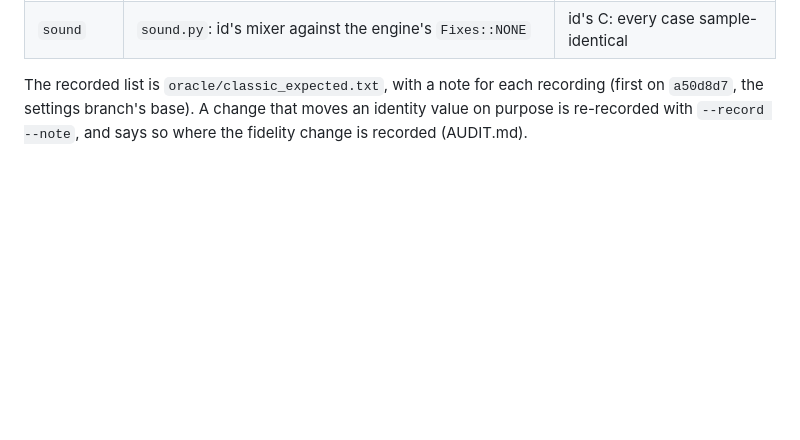
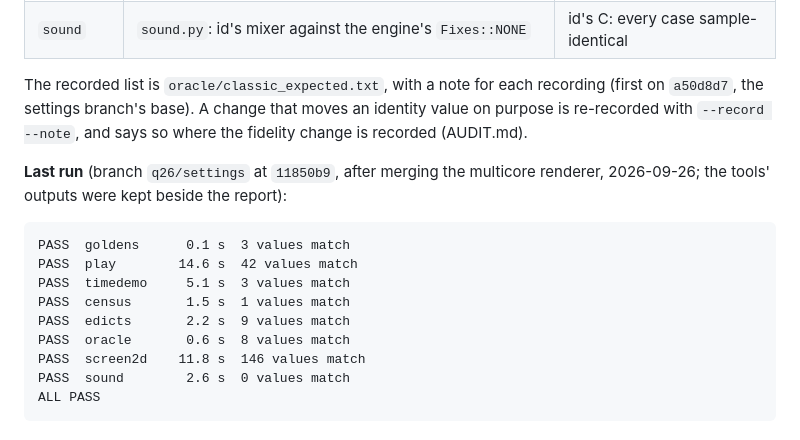
Before and after one commit to terrapapagalli1516/quake-srp, a Markdown page: oracle/README.md, the part around the change. GitHub-like rendering; blank space fills up the shorter version.

Commit message:
quake-rust: oracle/README.md keeps the Classic check's last run
Co-Authored-By: Claude Opus 5.5 <noreply@anthropic.com>

````diff
--- a/oracle/README.md
+++ b/oracle/README.md
@@ -563,3 +563,19 @@ The recorded list is `oracle/classic_expected.txt`, with a note for each
 recording (first on `a50d8d7`, the settings branch's base). A change that
 moves an identity value on purpose is re-recorded with `--record --note`,
 and says so where the fidelity change is recorded (AUDIT.md).
+
+**Last run** (branch `q26/settings` at `11850b9`, after merging the
+multicore renderer, 2026-09-26; the tools' outputs were kept beside the
+report):
+
+```
+PASS  goldens      0.1 s  3 values match
+PASS  play        14.6 s  42 values match
+PASS  timedemo     5.1 s  3 values match
+PASS  census       1.5 s  1 values match
+PASS  edicts       2.2 s  9 values match
+PASS  oracle       0.6 s  8 values match
+PASS  screen2d    11.8 s  146 values match
+PASS  sound        2.6 s  0 values match
+ALL PASS
+```
````
